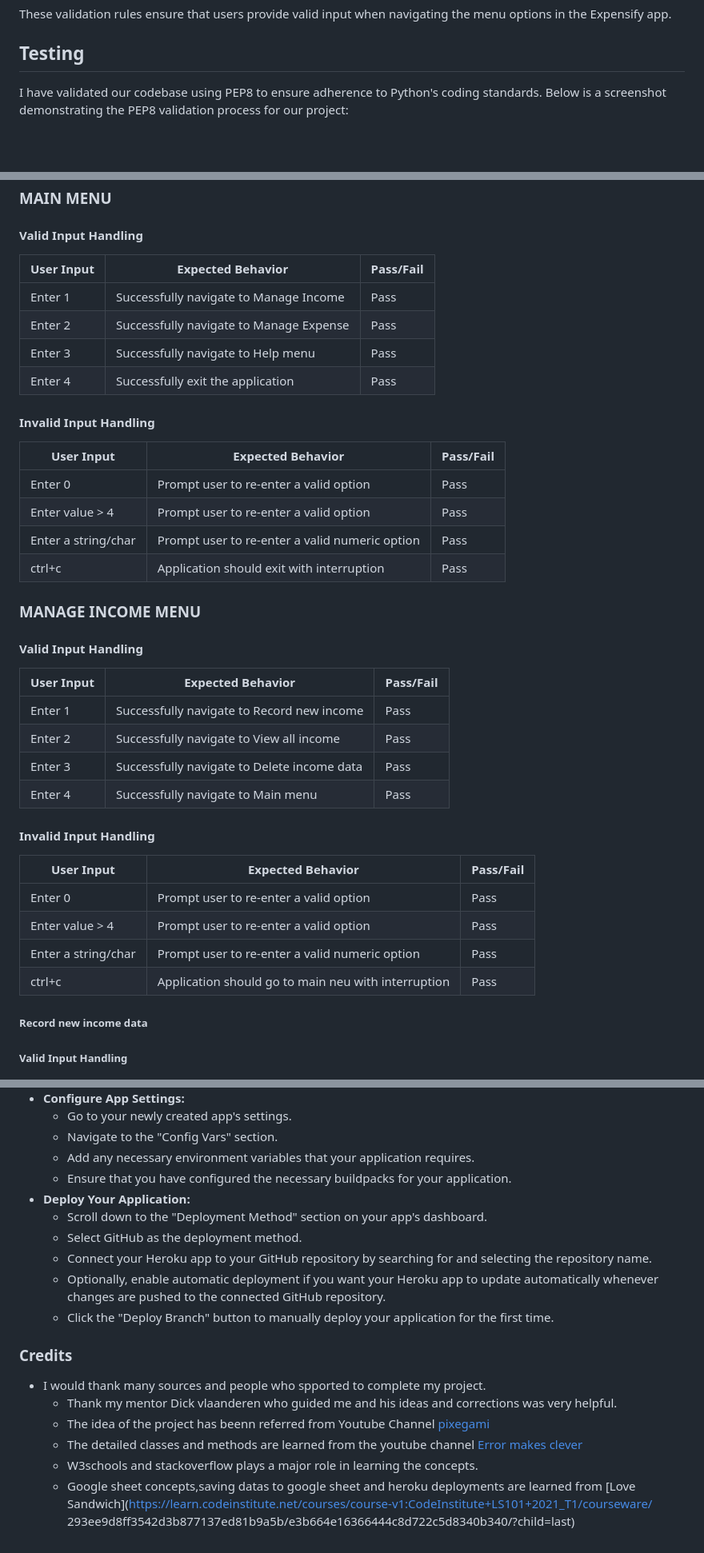
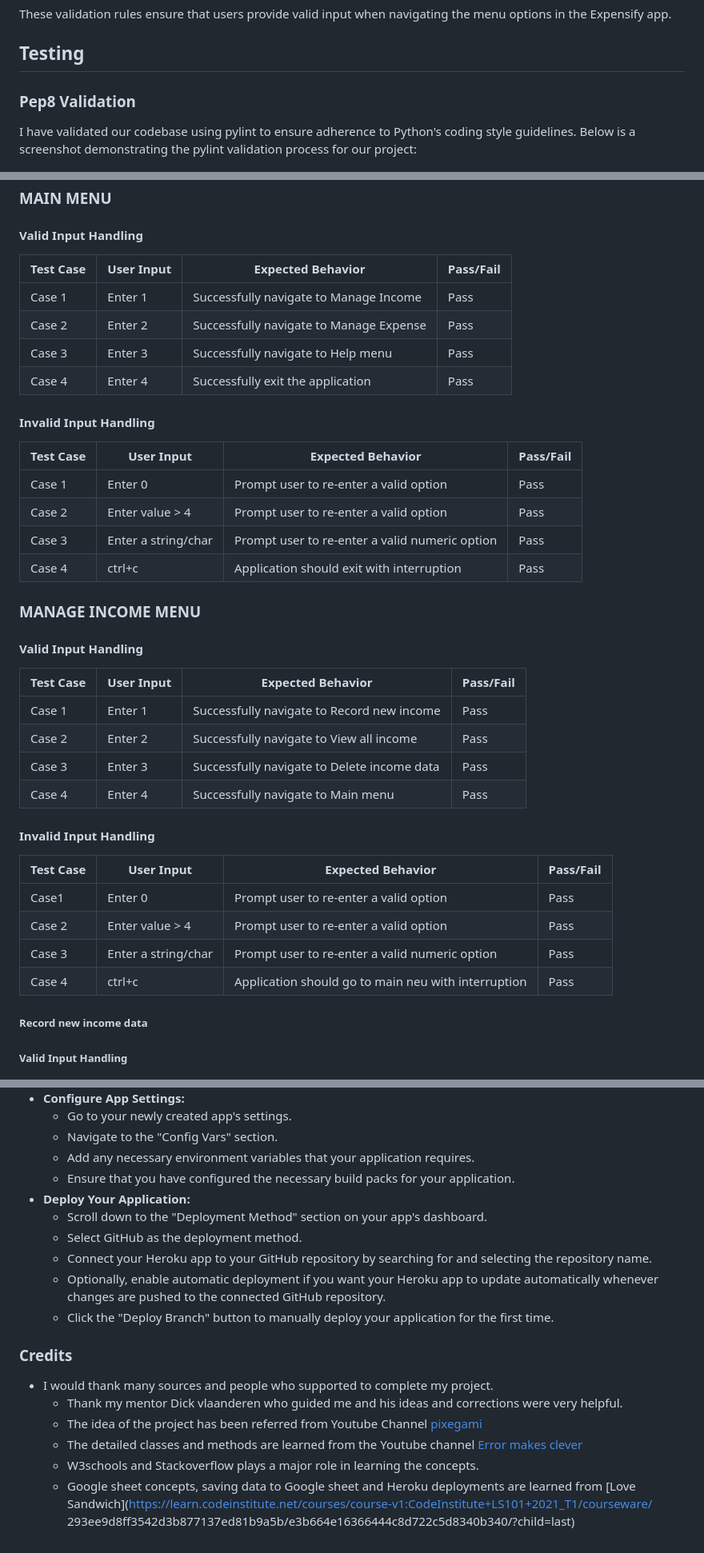
Before and after one commit to Saranyajayakumaran/Expensify, a Markdown page: README.md, 3 parts joined by grey strips. Shown: that part at 80% size. Rendered like a GitHub page; blank space fills up the shorter version.

```diff
--- a/README.md
+++ b/README.md
@@ -203,7 +205,9 @@ These validation rules ensure that users provide valid input when navigating the
 
 ## Testing
 
-I have validated our codebase using PEP8 to ensure adherence to Python's coding standards. Below is a screenshot demonstrating the PEP8 validation process for our project:
+### Pep8 Validation
+
+I have validated our codebase using pylint to ensure adherence to Python's coding style guidelines. Below is a screenshot demonstrating the pylint validation process for our project:
 
 ![pylint screenshot](https://github.com/Saranyajayakumaran/Expensify/blob/main/images/screen%20shot%20pep8.png)
 
@@ -213,42 +217,42 @@ I have validated our codebase using PEP8 to ensure adherence to Python's coding
 
 #### Valid Input Handling
 
-|User Input|Expected Behavior|Pass/Fail|
-|------|---------------------|---------|
-|Enter 1 |Successfully navigate to Manage Income|Pass|
-|Enter 2 |Successfully navigate to Manage Expense|Pass|
-|Enter 3|Successfully navigate to Help menu|Pass|
-|Enter 4 |Successfully exit the application|Pass|
+|Test Case|User Input|Expected Behavior|Pass/Fail|
+|---------|----------|-----------------|---------|
+|Case 1|Enter 1 |Successfully navigate to Manage Income|Pass|
+|Case 2|Enter 2 |Successfully navigate to Manage Expense|Pass|
+|Case 3|Enter 3|Successfully navigate to Help menu|Pass|
+|Case 4|Enter 4 |Successfully exit the application|Pass|
 
 
 #### Invalid Input Handling
 
-|User Input|Expected Behavior|Pass/Fail|
-|----------|-----------------|---------|
-|Enter 0|Prompt user to re-enter a valid option|Pass|
-|Enter value > 4|Prompt user to re-enter a valid option|Pass|
-|Enter a string/char|Prompt user to re-enter a valid numeric option|Pass|
-|ctrl+c|Application should exit with interruption |Pass|
+|Test Case|User Input|Expected Behavior|Pass/Fail|
+|---------|----------|-----------------|---------|
+|Case 1|Enter 0|Prompt user to re-enter a valid option|Pass|
+|Case 2|Enter value > 4|Prompt user to re-enter a valid option|Pass|
+|Case 3|Enter a string/char|Prompt user to re-enter a valid numeric option|Pass|
+|Case 4|ctrl+c|Application should exit with interruption |Pass|
 
 ### MANAGE INCOME MENU
 
 #### Valid Input Handling
 
-|User Input|Expected Behavior|Pass/Fail|
-|----------|-----------------|----------|
-|Enter 1|Successfully navigate to Record new income|Pass|
-|Enter 2|Successfully navigate to View all income|Pass|
-|Enter 3|Successfully navigate to Delete income data|Pass|
-|Enter 4|Successfully navigate to Main menu|Pass|
+|Test Case|User Input|Expected Behavior|Pass/Fail|
+|---------|----------|-----------------|---------|
+|Case 1|Enter 1|Successfully navigate to Record new income|Pass|
+|Case 2|Enter 2|Successfully navigate to View all income|Pass|
+|Case 3|Enter 3|Successfully navigate to Delete income data|Pass|
+|Case 4|Enter 4|Successfully navigate to Main menu|Pass|
 
 #### Invalid Input Handling
 
-|User Input|Expected Behavior|Pass/Fail|
-|----------|-----------------|----------|
-|Enter 0|Prompt user to re-enter a valid option|Pass|
-|Enter value > 4|Prompt user to re-enter a valid option|Pass|
-|Enter a string/char|Prompt user to re-enter a valid numeric option|Pass|
-|ctrl+c|Application should go to main neu with interruption|Pass|
+|Test Case|User Input|Expected Behavior|Pass/Fail|
+|---------|----------|-----------------|---------|
+|Case1|Enter 0|Prompt user to re-enter a valid option|Pass|
+|Case 2|Enter value > 4|Prompt user to re-enter a valid option|Pass|
+|Case 3|Enter a string/char|Prompt user to re-enter a valid numeric option|Pass|
+|Case 4|ctrl+c|Application should go to main neu with interruption|Pass|
 
 ##### Record new income data
 
@@ -425,7 +422,7 @@ The app was deployed through Heroku. The steps are as following:
   - Go to your newly created app's settings.
   - Navigate to the "Config Vars" section.
   - Add any necessary environment variables that your application requires.
-  - Ensure that you have configured the necessary buildpacks for your application.
+  - Ensure that you have configured the necessary build packs for your application.
 - **Deploy Your Application:**
   - Scroll down to the "Deployment Method" section on your app's dashboard.
   - Select GitHub as the deployment method.
@@ -436,9 +433,9 @@ The app was deployed through Heroku. The steps are as following:
 
 ### Credits
 
-- I would thank many sources and people who spported to complete my project.
-     - Thank my mentor Dick vlaanderen who guided me and his ideas and corrections was very helpful.
-     - The idea of the project has beenn referred from Youtube Channel [pixegami](https://www.youtube.com/watch?v=HTD86h69PtE&list=PLUuWC4-foh23z65szhmk0sord5-JdGUq7&index=1)
-     - The detailed classes and methods are learned from the youtube channel [Error makes clever](https://www.youtube.com/watch?v=BVIoAILnZ4Q&list=PLvepBxfiuao1hO1vPOskQ1X4dbjGXF9bm)
-     - W3schools and stackoverflow plays a major role in learning the concepts.
-     - Google sheet concepts,saving datas to google sheet and heroku deployments are learned from [Love Sandwich](https://learn.codeinstitute.net/courses/course-v1:CodeInstitute+LS101+2021_T1/courseware/  293ee9d8ff3542d3b877137ed81b9a5b/e3b664e16366444c8d722c5d8340b340/?child=last)
+- I would thank many sources and people who supported to complete my project.
+     - Thank my mentor Dick vlaanderen who guided me and his ideas and corrections were very helpful.
+     - The idea of the project has been referred from Youtube Channel [pixegami](https://www.youtube.com/watch?v=HTD86h69PtE&list=PLUuWC4-foh23z65szhmk0sord5-JdGUq7&index=1)
+     - The detailed classes and methods are learned from the Youtube channel [Error makes clever](https://www.youtube.com/watch?v=BVIoAILnZ4Q&list=PLvepBxfiuao1hO1vPOskQ1X4dbjGXF9bm)
+     - W3schools and Stackoverflow plays a major role in learning the concepts.
+     - Google sheet concepts, saving data to Google sheet and Heroku deployments are learned from [Love Sandwich](https://learn.codeinstitute.net/courses/course-v1:CodeInstitute+LS101+2021_T1/courseware/  293ee9d8ff3542d3b877137ed81b9a5b/e3b664e16366444c8d722c5d8340b340/?child=last)
```
Also changed, not shown: other parts of README.md (+33 -38 lines).
